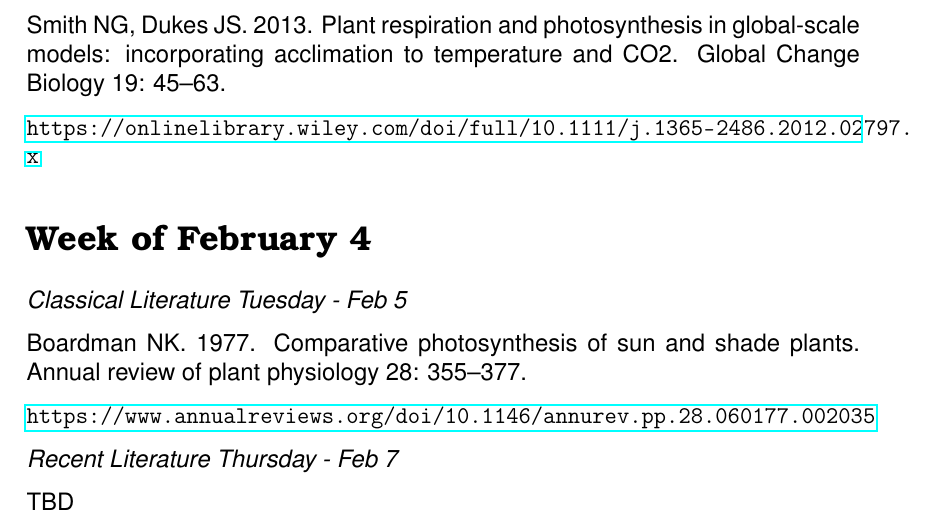
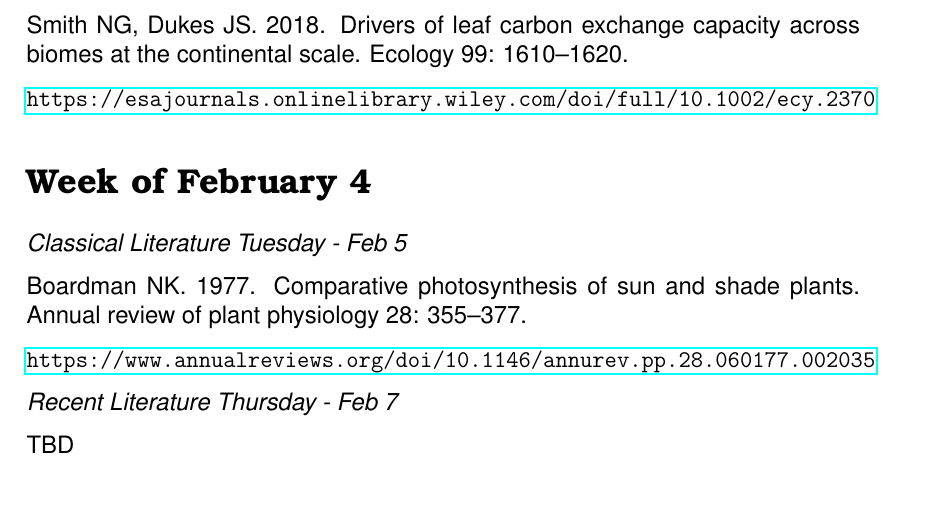
Before and after one commit to SmithEcophysLab/ecophys_sp2019, a LaTeX document (Readings/src/readings_ecophys_sp2019.tex): part of page 2 of 5, cut at the place of the change. Compiled offline with pdfLaTeX.

Commit message:
revised readings list

```diff
--- a/Readings/src/readings_ecophys_sp2019.tex
+++ b/Readings/src/readings_ecophys_sp2019.tex
@@ -57,9 +57,9 @@ photosynthesis and the gas exchange of leaves. Planta 153: 376–387. \par
 \url{https://link.springer.com/article/10.1007/bf00384257}
 
 \textit{Recent Literature Thursday - Jan 31} \par
-Smith NG, Dukes JS. 2013. Plant respiration and photosynthesis in global‐scale models:
-incorporating acclimation to temperature and CO2. Global Change Biology 19: 45–63. \par
-\url{https://onlinelibrary.wiley.com/doi/full/10.1111/j.1365-2486.2012.02797.x}
+Smith NG, Dukes JS. 2018. Drivers of leaf carbon exchange capacity across biomes at
+the continental scale. Ecology 99: 1610–1620. \par
+\url{https://esajournals.onlinelibrary.wiley.com/doi/full/10.1002/ecy.2370}
 
 \section*{Week of February 4}
 \textit{Classical Literature Tuesday - Feb 5} \par
```
Also changed, not shown: Readings/readings_ecophys_sp2019.pdf, Readings/src/readings_ecophys_sp2019.pdf, 1 other file.
